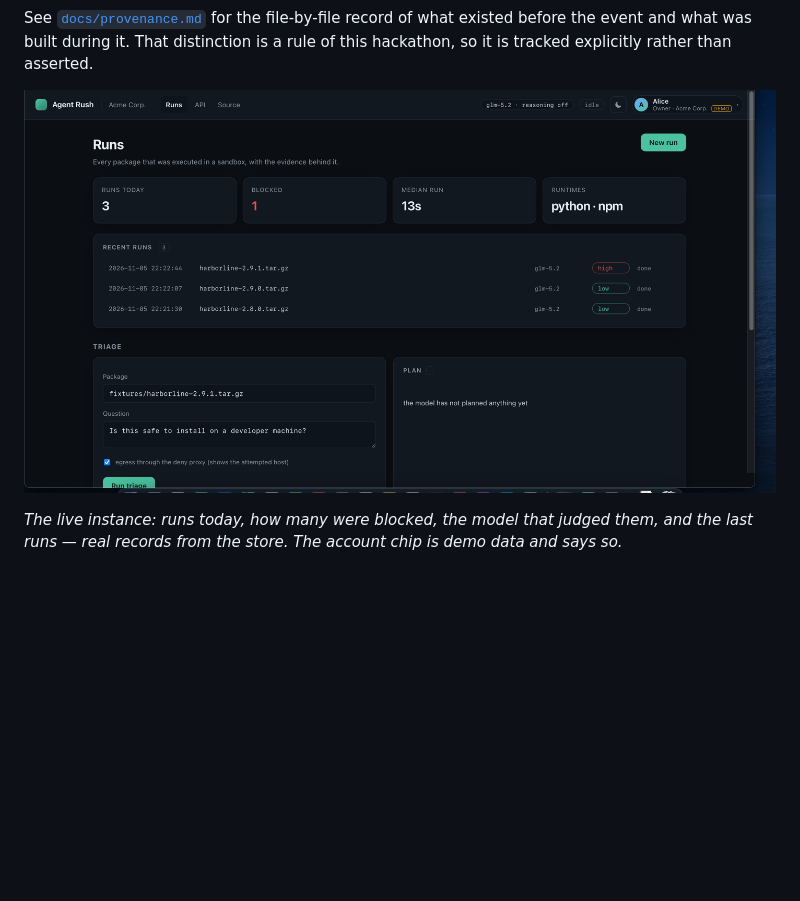
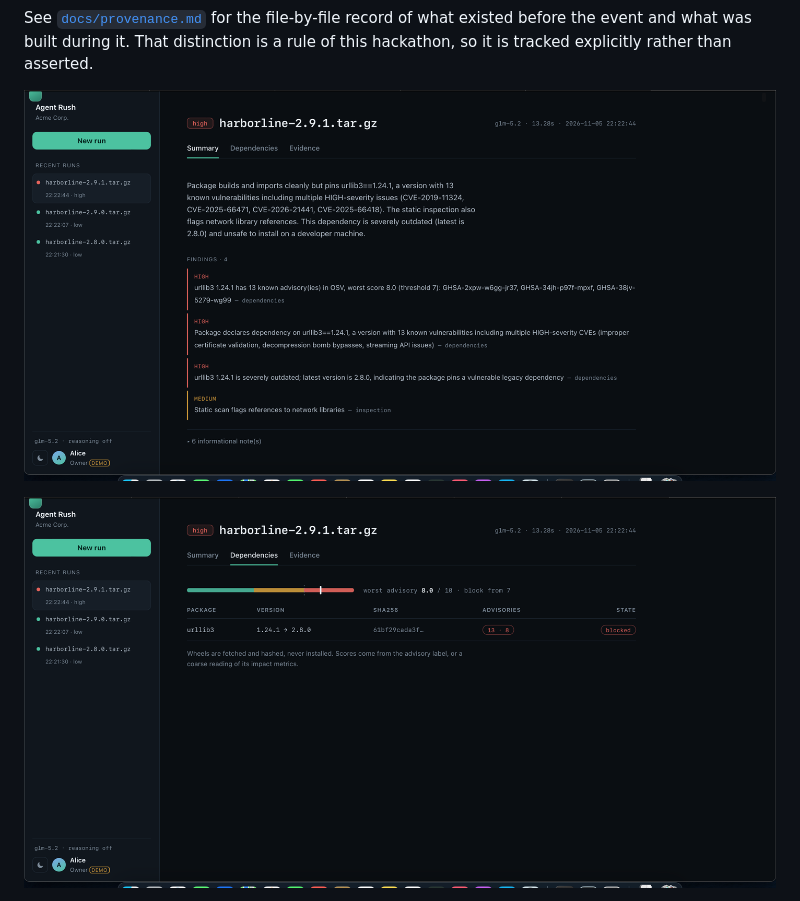
Before and after one commit to derKosi/agent-rush, a Markdown page: README.md, the part around one of its changes. Drawn GitHub-style; pictures changed too: docs/screenshots/demo-deps.png (added), docs/screenshots/demo-summary.png (added); blank space fills up the shorter version.

```diff
--- a/README.md
+++ b/README.md
@@ -33,8 +33,7 @@ See [`docs/provenance.md`](docs/provenance.md) for the file-by-file record of wh
 before the event and what was built during it. That distinction is a rule of this hackathon,
 so it is tracked explicitly rather than asserted.
 
-![Agent Rush: the run dashboard](docs/screenshots/demo-dashboard.png)
+![Agent Rush: one run, findings only where they matter](docs/screenshots/demo-summary.png)
 
-*The live instance: runs today, how many were blocked, the model that judged them, and the
-last runs — real records from the store. The account chip is demo data and says so.*
+![The dependency tab: gauge, hash, advisories, state](docs/screenshots/demo-deps.png)
 
```
Also changed, not shown: other parts of README.md (+4 -25 lines), 3 other files.
